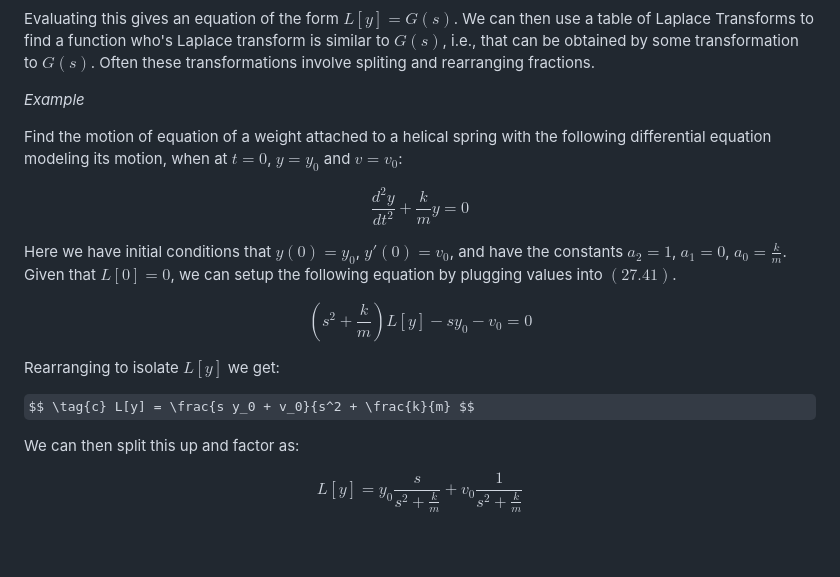
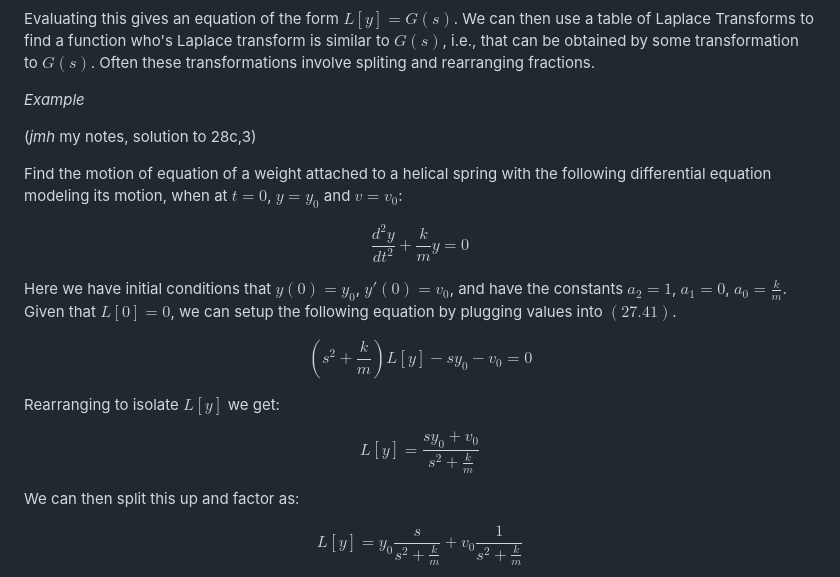
Before and after one commit to jhobbs/mathnotes, a Markdown page: ode/chapter 05 - operators and laplace transforms/lesson 27 - the laplace transform and gamma function.md, the part around the change. Drawn GitHub-style; some formulas as TeX source; blank space fills up the shorter version.

Commit message:
Fix typo

```diff
--- a/ode/chapter 05 - operators and laplace transforms/lesson 27 - the laplace transform and gamma function.md
+++ b/ode/chapter 05 - operators and laplace transforms/lesson 27 - the laplace transform and gamma function.md
@@ -73,6 +73,8 @@ Evaluating this gives an equation of the form $L[y] = G(s)$. We can then use a t
 
 *Example*
 
+(*jmh* my notes, solution to 28c,3)
+
 Find the motion of equation of a weight attached to a helical spring with the following differential equation modeling its motion, when at $t = 0$, $y = y_0$ and $v = v_0$:
 
 $$ \tag{a} \frac{d^2 y}{dt^2} + \frac{k}{m}y = 0 $$
@@ -83,7 +85,7 @@ $$ \tag{b} (s^2 + \frac{k}{m})L[y] - s y_0 - v_0 = 0 $$
 
 Rearranging to isolate $L[y]$ we get:
 
-$$ \tag{c} L[y] = \frac{s y_0 + v_0}{s^2 + \frac{k}{m} $$
+$$ \tag{c} L[y] = \frac{s y_0 + v_0}{s^2 + \frac{k}{m}} $$
 
 We can then split this up and factor as:
 
```
